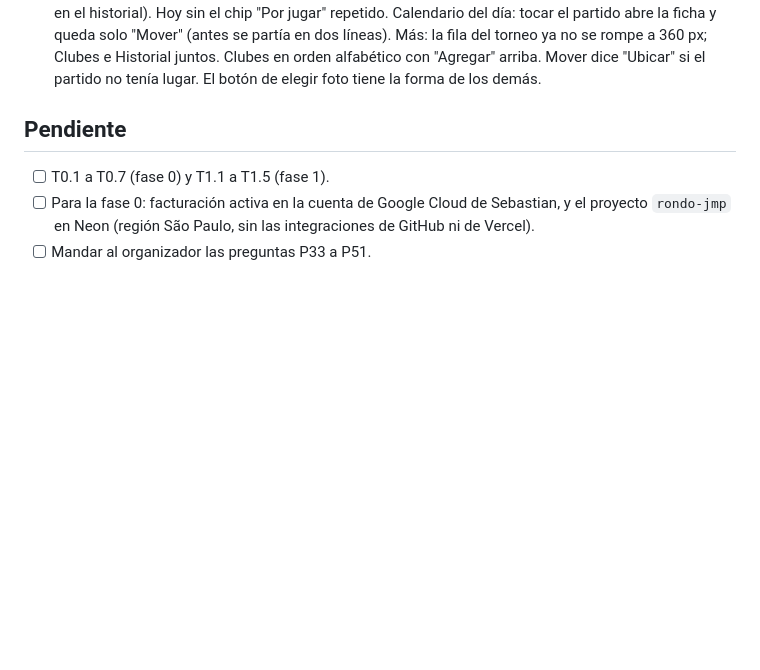
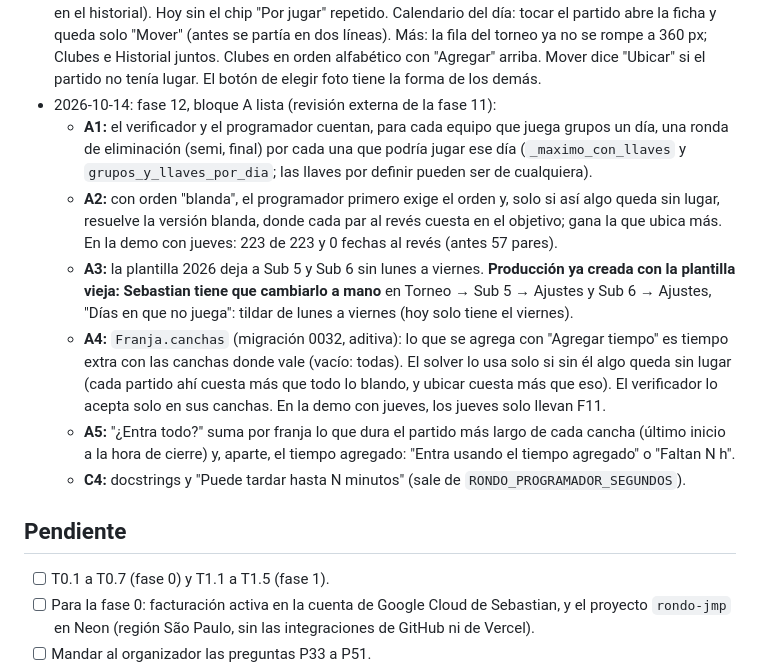
Before and after one commit to Tiesol/rondo, a Markdown page: docs/PROGRESO.md, the part around the change. Rendered like a GitHub page; blank space fills up the shorter version.

Commit message:
PROGRESO y tareas: bloque A de la fase 12
Co-Authored-By: Claude Sonnet 5.5 <noreply@anthropic.com>

```diff
--- a/docs/PROGRESO.md
+++ b/docs/PROGRESO.md
@@ -175,6 +175,13 @@ Lo que el .md pide contra lo que hay en `main` después de la fase 10:
 - 2026-10-13: T11.14 lista: la página pública se recarga cada 30 s (P73) y su caché baja a 25 s. Estado de cada partido con el minuto ("1T 12'", "Descanso", "2T 27'", "Terminado", "W.O."; nunca "Sin iniciar") y, en los que siguen, "unos 9 min tarde". Interruptor `tabla_de_goleadores` (P71; en Reglas y en el asistente): apagado, la pestaña Goleadores no aparece y su URL da 404. Amonestaciones y lesiones nunca se publican (T11.10).
 - 2026-10-13: T11.15 lista (P44 y P80: los resultados cuentan): `dominio/rehacer.py` elige las series del formato nuevo que conservan la mayor cantidad de partidos jugados (en "series", los dos equipos juntos; en series cruzadas, separados; en todos contra todos, siempre), y con empate separa clubes. Con dos series prueba todos los repartos con máscaras de bits (20 equipos: 0,8 s). Si la categoría tiene partidos jugados y el fixture quedó desactualizado, la pestaña Fixture ofrece "Rehacer conservando lo jugado": una vista previa con "Se conservan N" (con su marcador), "Se borran N" (solo si no hay forma) y cuántos hay que programar. Al confirmar, los jugados quedan con sus goles, los sin jugar que siguen existiendo se quedan con su horario, y la app calcula propuestas para ubicar los nuevos sin mover lo jugado (ventana: de ahora al fin del torneo). Si la eliminación ya empezó, no se rehace. Ejemplo probado: 7 equipos con la fecha 1 jugada y llega un 8.º: se conservan los 3 partidos.
 - 2026-10-13: T11.16 lista: pasada de UI/UX con capturas a 360 px (Firefox headless, base local `rondo_ux` con la demo inventada). Cambios: la barra inferior entra con 5 botones (Inicio, Hoy, Torneo, Calendario, Más); en la ficha, "Empezar el partido" va arriba de la planilla, la planilla de cada equipo se pliega con "N juegan" y "Juegan todos", la foto es un ícono de cámara y el dorsal sin flechitas; en juego, el orden es Gol/Amarilla/Roja, los secundarios, el tiempo, deshacer, "Lo que pasó", terminar, y lo demás plegado; un solo chip de estado ("1.er tiempo · 17'"); los eventos sin hora ni usuario (eso queda en el historial). Hoy sin el chip "Por jugar" repetido. Calendario del día: tocar el partido abre la ficha y queda solo "Mover" (antes se partía en dos líneas). Más: la fila del torneo ya no se rompe a 360 px; Clubes e Historial juntos. Clubes en orden alfabético con "Agregar" arriba. Mover dice "Ubicar" si el partido no tenía lugar. El botón de elegir foto tiene la forma de los demás.
+- 2026-10-14: fase 12, bloque A lista (revisión externa de la fase 11):
+  - **A1:** el verificador y el programador cuentan, para cada equipo que juega grupos un día, una ronda de eliminación (semi, final) por cada una que podría jugar ese día (`_maximo_con_llaves` y `grupos_y_llaves_por_dia`; las llaves por definir pueden ser de cualquiera).
+  - **A2:** con orden "blanda", el programador primero exige el orden y, solo si así algo queda sin lugar, resuelve la versión blanda, donde cada par al revés cuesta en el objetivo; gana la que ubica más. En la demo con jueves: 223 de 223 y 0 fechas al revés (antes 57 pares).
+  - **A3:** la plantilla 2026 deja a Sub 5 y Sub 6 sin lunes a viernes. **Producción ya creada con la plantilla vieja: Sebastian tiene que cambiarlo a mano** en Torneo → Sub 5 → Ajustes y Sub 6 → Ajustes, "Días en que no juega": tildar de lunes a viernes (hoy solo tiene el viernes).
+  - **A4:** `Franja.canchas` (migración 0032, aditiva): lo que se agrega con "Agregar tiempo" es tiempo extra con las canchas donde vale (vacío: todas). El solver lo usa solo si sin él algo queda sin lugar (cada partido ahí cuesta más que todo lo blando, y ubicar cuesta más que eso). El verificador lo acepta solo en sus canchas. En la demo con jueves, los jueves solo llevan F11.
+  - **A5:** "¿Entra todo?" suma por franja lo que dura el partido más largo de cada cancha (último inicio a la hora de cierre) y, aparte, el tiempo agregado: "Entra usando el tiempo agregado" o "Faltan N h".
+  - **C4:** docstrings y "Puede tardar hasta N minutos" (sale de `RONDO_PROGRAMADOR_SEGUNDOS`).
 
 ## Pendiente
 
```
Also changed, not shown: docs/disenio_fixture/DISENO_FIXTURE_2026.md (added, +68 -0 lines), tasks/todo.md (+6 -6 lines).
